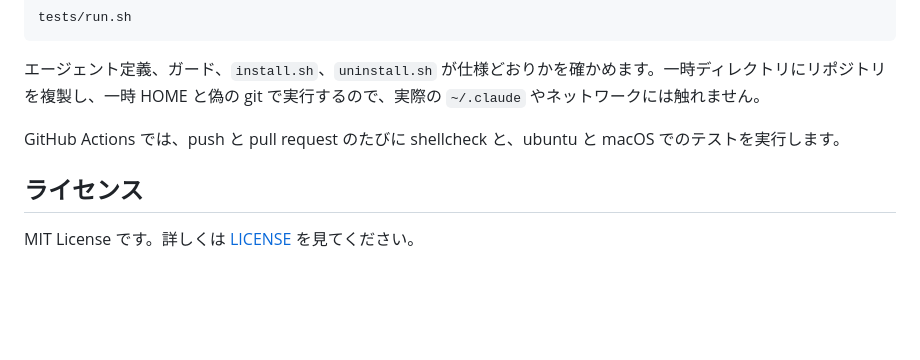
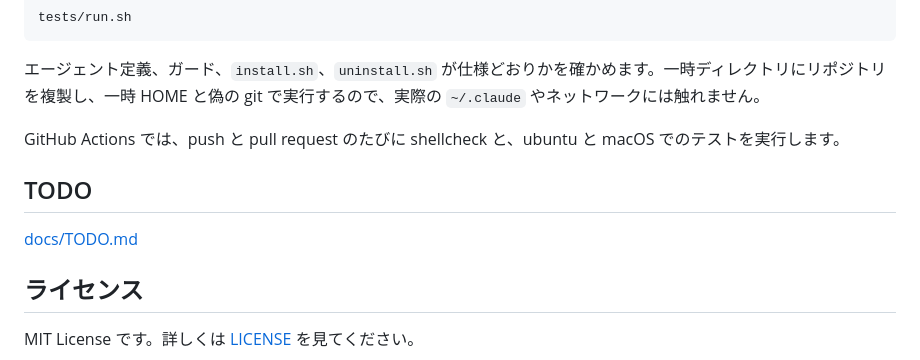
Before and after one commit to shimabox/nuu, a Markdown page: README.md, the part around the change. GitHub-like rendering; blank space fills up the shorter version.

```diff
--- a/README.md
+++ b/README.md
@@ -153,6 +153,10 @@ tests/run.sh
 
 GitHub Actions では、push と pull request のたびに shellcheck と、ubuntu と macOS でのテストを実行します。
 
+## TODO
+
+[docs/TODO.md](docs/TODO.md)
+
 ## ライセンス
 
 MIT License です。詳しくは [LICENSE](LICENSE) を見てください。
```
Also changed, not shown: docs/TODO.md (added, +36 -0 lines).
